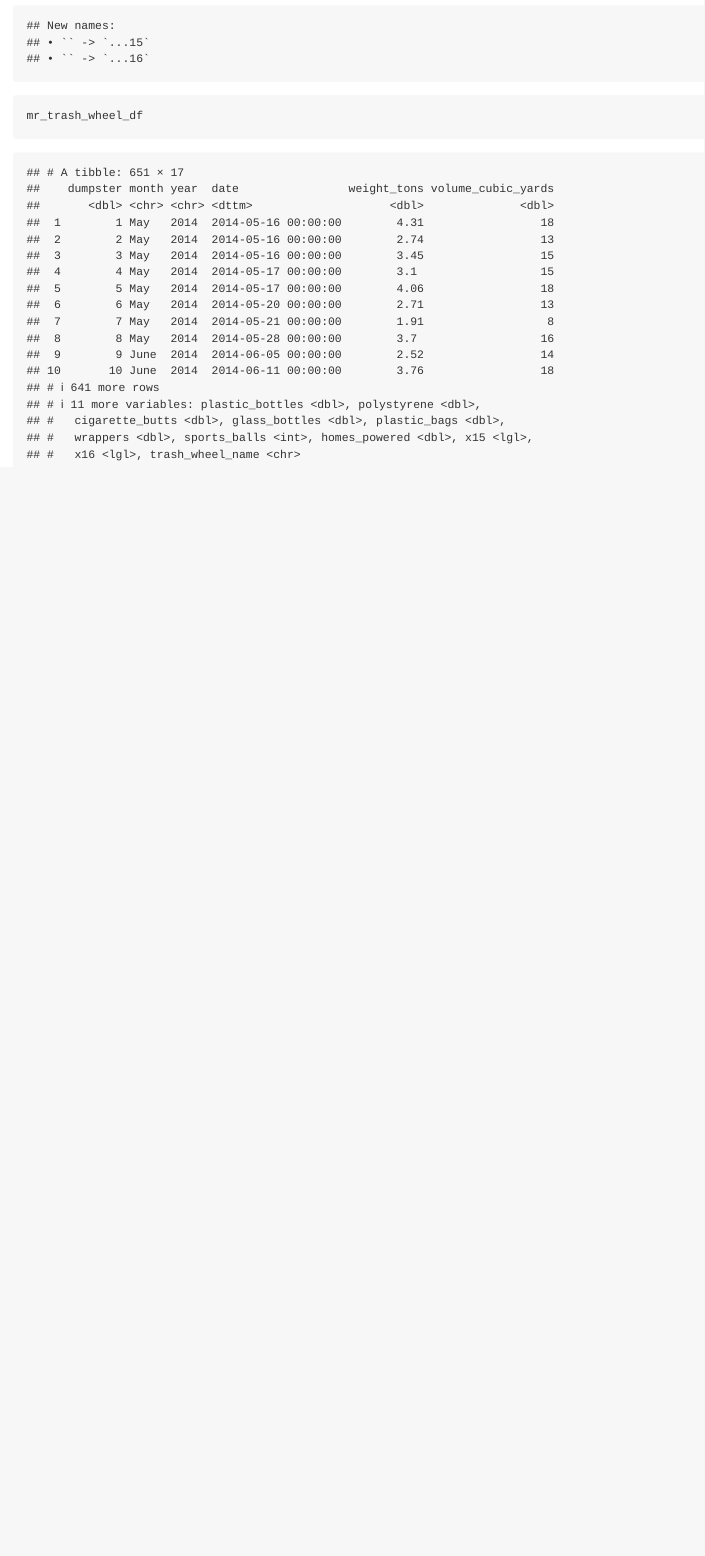
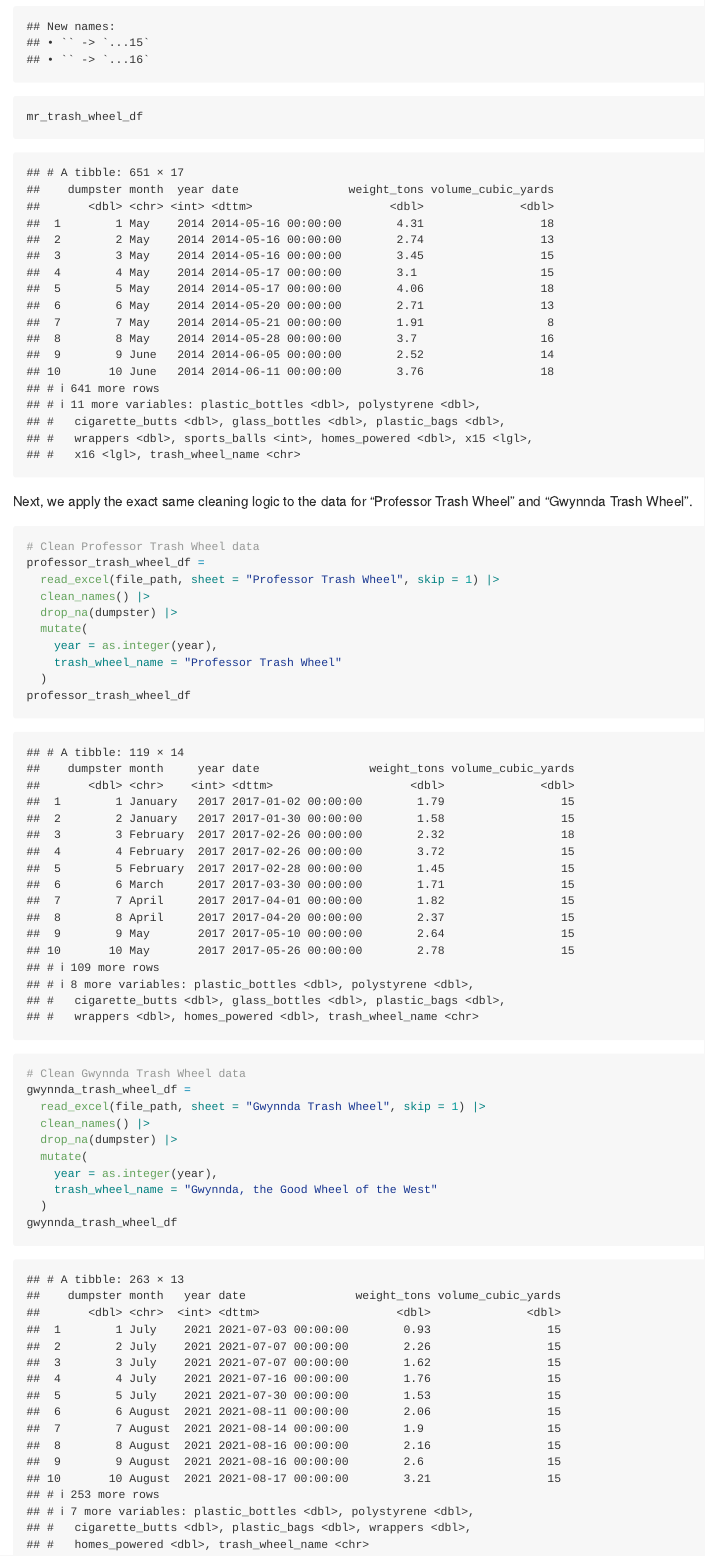
Before and after one commit to kwokmungyu/p8105_hw2_mk5149, an R Markdown document (p8105_hw2_mk5149.Rmd): the page in a window 1100 px wide, from 6220 px down before the commit and from 6240 px down after it, so that both start at the same text. Rendered offline with R 4.5, knitr and Pandoc, with nearby package versions; long lines of code are wrapped; column names are cleaned by a stand-in for the janitor package.

Commit message:
Complete the second part of the problem 2: apply same thing to the other 2 sheets in the excel.(attention: those 2 sheets do not have the sports balls varbiable).

````diff
--- a/p8105_hw2_mk5149.Rmd
+++ b/p8105_hw2_mk5149.Rmd
@@ -125,3 +126,28 @@ mr_trash_wheel_df =
   )
 mr_trash_wheel_df
 ```
+
+Next, we apply the exact same cleaning logic to the data for "Professor Trash Wheel" and "Gwynnda Trash Wheel".
+```{r}
+# Clean Professor Trash Wheel data
+professor_trash_wheel_df =
+  read_excel(file_path, sheet = "Professor Trash Wheel", skip = 1) |>
+  clean_names() |>
+  drop_na(dumpster) |>
+  mutate(
+    year = as.integer(year),
+    trash_wheel_name = "Professor Trash Wheel"
+  )
+professor_trash_wheel_df
+
+# Clean Gwynnda Trash Wheel data
+gwynnda_trash_wheel_df =
+  read_excel(file_path, sheet = "Gwynnda Trash Wheel", skip = 1) |>
+  clean_names() |>
+  drop_na(dumpster) |>
+  mutate(
+    year = as.integer(year),
+    trash_wheel_name = "Gwynnda, the Good Wheel of the West"
+  )
+gwynnda_trash_wheel_df
+```
````
Also changed, not shown: p8105_hw2_mk5149.md, p8105_hw2_mk5149.Rmd (1 more changed lines).
